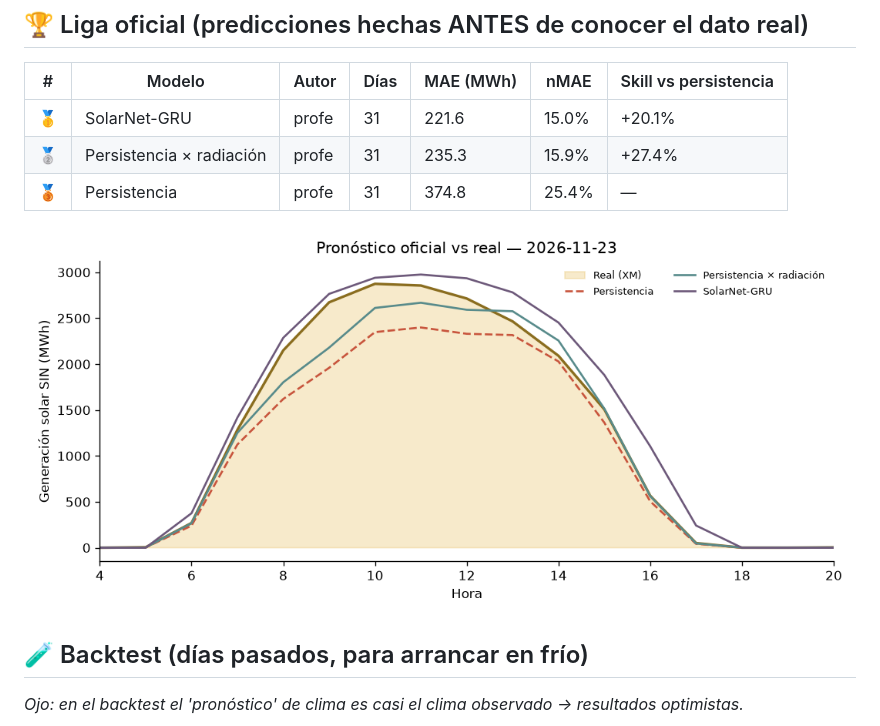
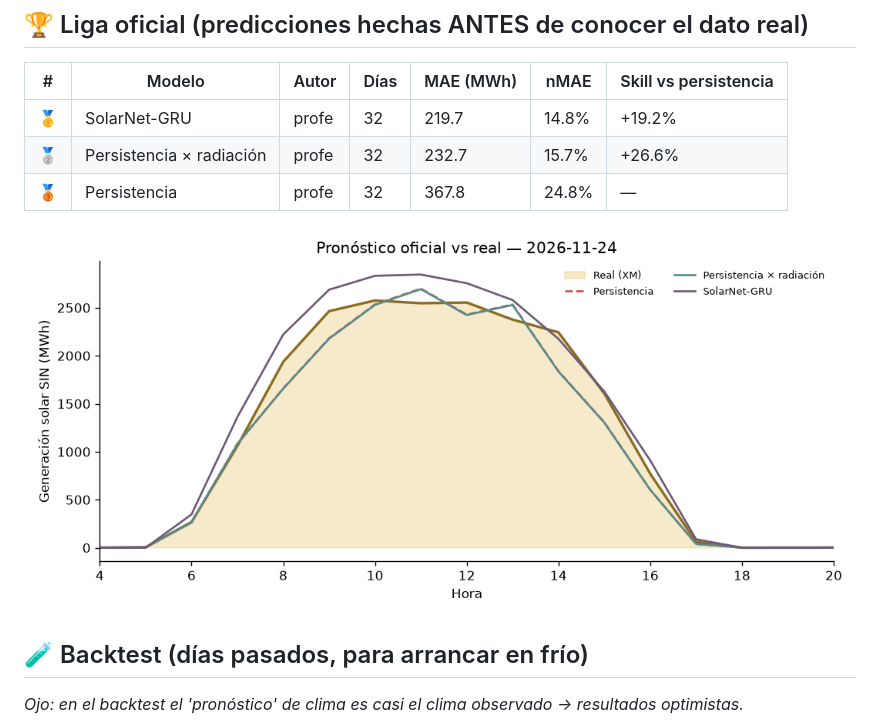
Before and after one commit to fvargasy/Prediccion_Solar-XM_2026_FVY, a Markdown page: LEADERBOARD.md, the part around one of its changes. GitHub-like rendering; pictures changed too: resultados/ultimo_dia.png.

Commit message:
☀️ Pronóstico y leaderboard 2026-11-27

```diff
--- a/LEADERBOARD.md
+++ b/LEADERBOARD.md
@@ -6,9 +6,9 @@ _Actualizado: 2026-11-26 16:10 (hora Colombia) · Métrica: MAE en horas de sol
 
 | # | Modelo | Autor | Días | MAE (MWh) | nMAE | Skill vs persistencia |
 |---|---|---|---|---|---|---|
-| 🥇 | SolarNet-GRU | profe | 31 | 221.6 | 15.0% | +20.1% |
-| 🥈 | Persistencia × radiación | profe | 31 | 235.3 | 15.9% | +27.4% |
-| 🥉 | Persistencia | profe | 31 | 374.8 | 25.4% | — |
+| 🥇 | SolarNet-GRU | profe | 32 | 219.7 | 14.8% | +19.2% |
+| 🥈 | Persistencia × radiación | profe | 32 | 232.7 | 15.7% | +26.6% |
+| 🥉 | Persistencia | profe | 32 | 367.8 | 24.8% | — |
 
 ![último día](resultados/ultimo_dia.png)
 
```
Also changed, not shown: other parts of LEADERBOARD.md (+1 -1 lines), 3 other files.
